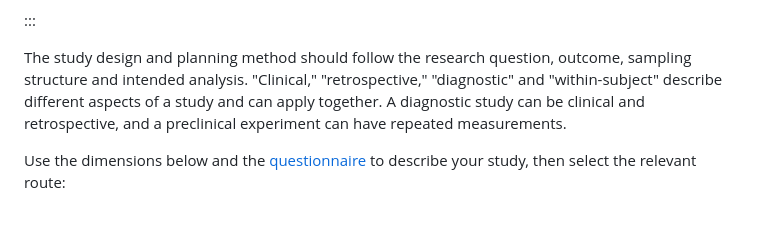
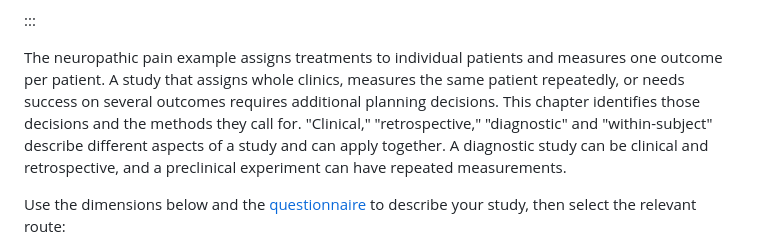
Before and after one commit to KataTam/sample-size-calculation, a Markdown page: student-materials/study-design-guide.md, the part around the change. Rendered like a GitHub page; blank space fills up the shorter version.

```diff
--- a/student-materials/study-design-guide.md
+++ b/student-materials/study-design-guide.md
@@ -13,7 +13,7 @@ After this chapter, you should be able to:
 
 :::
 
-The study design and planning method should follow the research question, outcome, sampling structure and intended analysis. "Clinical," "retrospective," "diagnostic" and "within-subject" describe different aspects of a study and can apply together. A diagnostic study can be clinical and retrospective, and a preclinical experiment can have repeated measurements.
+The neuropathic pain example assigns treatments to individual patients and measures one outcome per patient. A study that assigns whole clinics, measures the same patient repeatedly, or needs success on several outcomes requires additional planning decisions. This chapter identifies those decisions and the methods they call for. "Clinical," "retrospective," "diagnostic" and "within-subject" describe different aspects of a study and can apply together. A diagnostic study can be clinical and retrospective, and a preclinical experiment can have repeated measurements.
 
 Use the dimensions below and the [questionnaire](#design-questionnaire) to describe your study, then select the relevant route:
 
```
Also changed, not shown: figures/app-previews/assumptions_report.png, figures/app-previews/pain_calculation.png, figures/app-previews/probiotics_calculation.png, figures/app-previews/rehabilitation_calculation.png, 11 other files.
